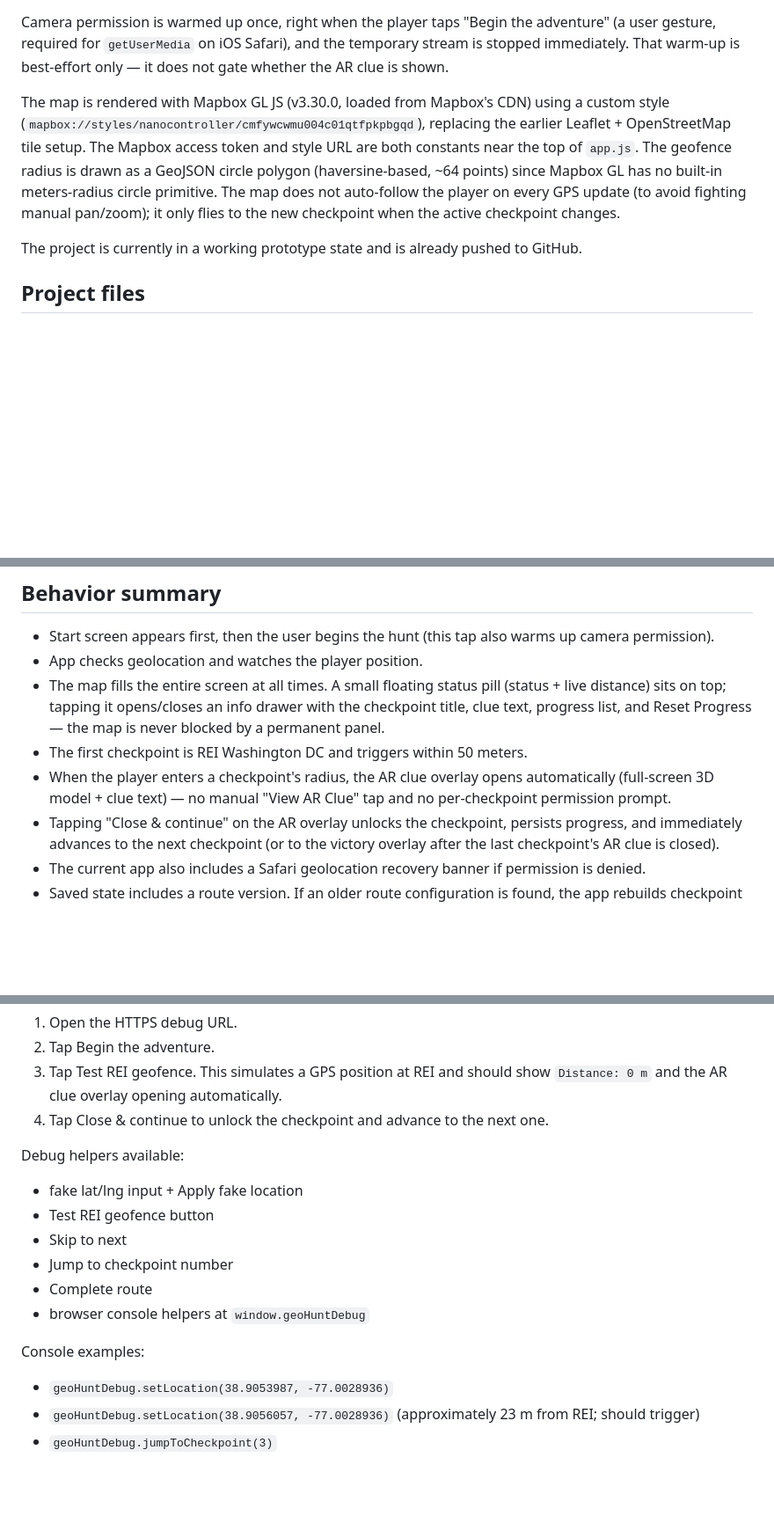
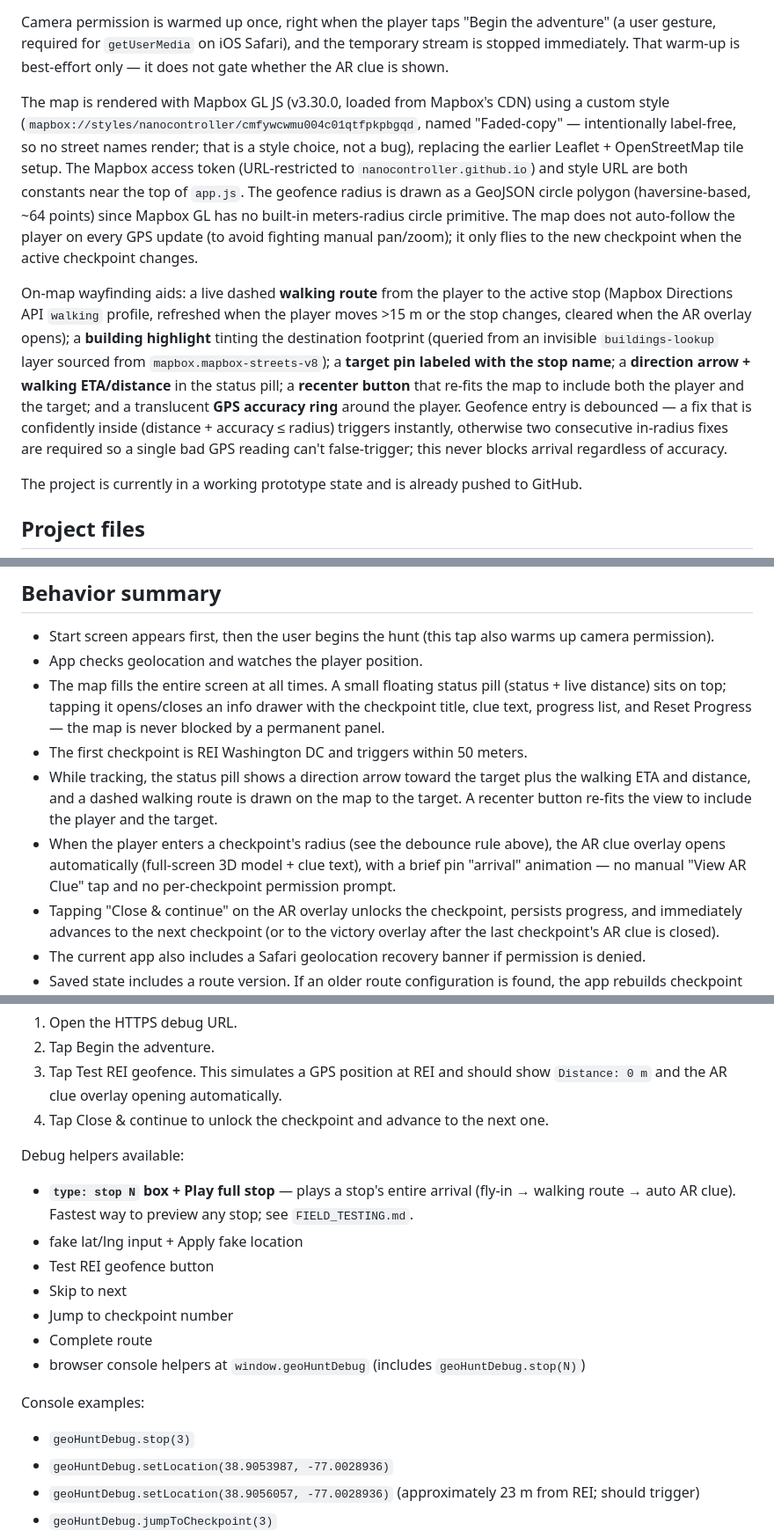
Before and after one commit to Nanocontroller/ar-geo-hunt, a Markdown page: docs/HAND_OFF.md, 3 parts joined by grey strips. Shown at 88% size. GitHub-like rendering; blank space fills up the shorter version.

```diff
--- a/docs/HAND_OFF.md
+++ b/docs/HAND_OFF.md
@@ -13,7 +13,9 @@ The app tracks route progression, geofence distance checks, AR clue gating, loca
 
 Camera permission is warmed up once, right when the player taps "Begin the adventure" (a user gesture, required for `getUserMedia` on iOS Safari), and the temporary stream is stopped immediately. That warm-up is best-effort only — it does not gate whether the AR clue is shown.
 
-The map is rendered with Mapbox GL JS (v3.30.0, loaded from Mapbox's CDN) using a custom style (`mapbox://styles/nanocontroller/cmfywcwmu004c01qtfpkpbgqd`), replacing the earlier Leaflet + OpenStreetMap tile setup. The Mapbox access token and style URL are both constants near the top of `app.js`. The geofence radius is drawn as a GeoJSON circle polygon (haversine-based, ~64 points) since Mapbox GL has no built-in meters-radius circle primitive. The map does not auto-follow the player on every GPS update (to avoid fighting manual pan/zoom); it only flies to the new checkpoint when the active checkpoint changes.
+The map is rendered with Mapbox GL JS (v3.30.0, loaded from Mapbox's CDN) using a custom style (`mapbox://styles/nanocontroller/cmfywcwmu004c01qtfpkpbgqd`, named "Faded-copy" — intentionally label-free, so no street names render; that is a style choice, not a bug), replacing the earlier Leaflet + OpenStreetMap tile setup. The Mapbox access token (URL-restricted to `nanocontroller.github.io`) and style URL are both constants near the top of `app.js`. The geofence radius is drawn as a GeoJSON circle polygon (haversine-based, ~64 points) since Mapbox GL has no built-in meters-radius circle primitive. The map does not auto-follow the player on every GPS update (to avoid fighting manual pan/zoom); it only flies to the new checkpoint when the active checkpoint changes.
+
+On-map wayfinding aids: a live dashed **walking route** from the player to the active stop (Mapbox Directions API `walking` profile, refreshed when the player moves >15 m or the stop changes, cleared when the AR overlay opens); a **building highlight** tinting the destination footprint (queried from an invisible `buildings-lookup` layer sourced from `mapbox.mapbox-streets-v8`); a **target pin labeled with the stop name**; a **direction arrow + walking ETA/distance** in the status pill; a **recenter button** that re-fits the map to include both the player and the target; and a translucent **GPS accuracy ring** around the player. Geofence entry is debounced — a fix that is confidently inside (distance + accuracy ≤ radius) triggers instantly, otherwise two consecutive in-radius fixes are required so a single bad GPS reading can't false-trigger; this never blocks arrival regardless of accuracy.
 
 The project is currently in a working prototype state and is already pushed to GitHub.
 
@@ -39,7 +41,8 @@ Route source is defined in `route.js` and used by app logic. Union Market was ad
 - App checks geolocation and watches the player position.
 - The map fills the entire screen at all times. A small floating status pill (status + live distance) sits on top; tapping it opens/closes an info drawer with the checkpoint title, clue text, progress list, and Reset Progress — the map is never blocked by a permanent panel.
 - The first checkpoint is REI Washington DC and triggers within 50 meters.
-- When the player enters a checkpoint's radius, the AR clue overlay opens automatically (full-screen 3D model + clue text) — no manual "View AR Clue" tap and no per-checkpoint permission prompt.
+- While tracking, the status pill shows a direction arrow toward the target plus the walking ETA and distance, and a dashed walking route is drawn on the map to the target. A recenter button re-fits the view to include the player and the target.
+- When the player enters a checkpoint's radius (see the debounce rule above), the AR clue overlay opens automatically (full-screen 3D model + clue text), with a brief pin "arrival" animation — no manual "View AR Clue" tap and no per-checkpoint permission prompt.
 - Tapping "Close & continue" on the AR overlay unlocks the checkpoint, persists progress, and immediately advances to the next checkpoint (or to the victory overlay after the last checkpoint's AR clue is closed).
 - The current app also includes a Safari geolocation recovery banner if permission is denied.
 - Saved state includes a route version. If an older route configuration is found, the app rebuilds checkpoint metadata from `route.js` while preserving matching progress.
@@ -58,14 +61,16 @@ Phone debug sequence:
 4. Tap Close & continue to unlock the checkpoint and advance to the next one.
 
 Debug helpers available:
+- **`type: stop N` box + Play full stop** — plays a stop's entire arrival (fly-in → walking route → auto AR clue). Fastest way to preview any stop; see `FIELD_TESTING.md`.
 - fake lat/lng input + Apply fake location
 - Test REI geofence button
 - Skip to next
 - Jump to checkpoint number
 - Complete route
-- browser console helpers at `window.geoHuntDebug`
+- browser console helpers at `window.geoHuntDebug` (includes `geoHuntDebug.stop(N)`)
 
 Console examples:
+- `geoHuntDebug.stop(3)`
 - `geoHuntDebug.setLocation(38.9053987, -77.0028936)`
 - `geoHuntDebug.setLocation(38.9056057, -77.0028936)` (approximately 23 m from REI; should trigger)
 - `geoHuntDebug.jumpToCheckpoint(3)`
```
Also changed, not shown: README.md (added, +78 -0 lines), docs/FIELD_TESTING.md (+10 -1 lines).
